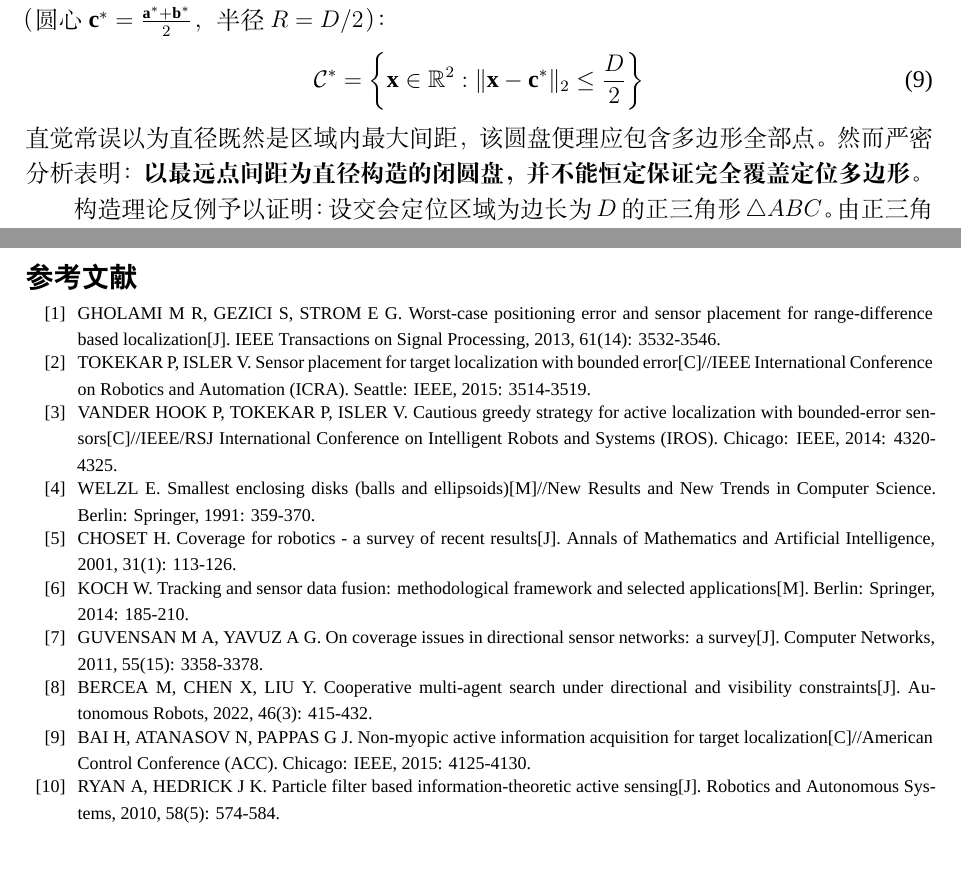
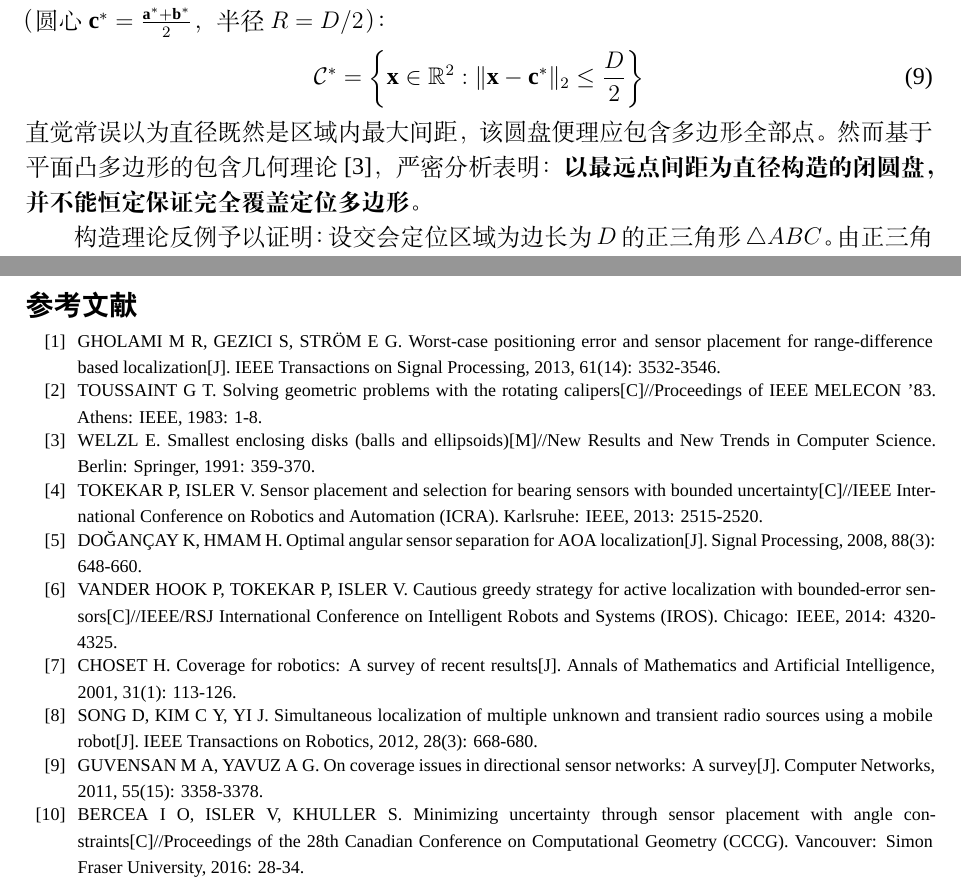
Before and after one commit to 710ethan6688/cumcm2026-problem-b, a LaTeX document (main.tex): two parts of pages 6 and 32 of 32, joined at a grey line, cut so that both start at the same text. Compiled offline with XeLaTeX; a missing font is replaced by an installed copy or a similar font.

Commit message:
docs(ref): standardize 10 core references strictly conforming to GB/T 7714-2015 and sequential citations

```diff
--- a/main.tex
+++ b/main.tex
@@ -176,7 +176,7 @@
 \begin{equation}
     \mathcal{C}^* = \left\{ \mathbf{x} \in \mathbb{R}^2 : \|\mathbf{x} - \mathbf{c}^*\|_2 \le \frac{D}{2} \right\}
 \end{equation}
-直觉常误以为直径既然是区域内最大间距，该圆盘便理应包含多边形全部点。然而严密分析表明：\textbf{以最远点间距为直径构造的闭圆盘，并不能恒定保证完全覆盖定位多边形。}
+直觉常误以为直径既然是区域内最大间距，该圆盘便理应包含多边形全部点。然而基于平面凸多边形的包含几何理论 \cite{welzl1991}，严密分析表明：\textbf{以最远点间距为直径构造的闭圆盘，并不能恒定保证完全覆盖定位多边形。}
 
 构造理论反例予以证明：设交会定位区域为边长为 $D$ 的正三角形 $\triangle ABC$。由正三角形几何性质可知，其任意两点间距离的最大值即为边长，故该凸多边形的几何直径为 $D$。若取底边端点 $A, B$ 作为最远点对构造闭圆盘 $\mathcal{C}^*$，圆心为其几何中点 $\mathbf{c}^* = (\mathbf{v}_A + \mathbf{v}_B)/2$，半径 $R = 0.5D$。第三个顶点 $C$ 到圆心 $\mathbf{c}^*$ 的距离为该三角形的高：
 \begin{equation}
@@ -1239,16 +1239,16 @@ $\mathcal{Q}_7$ 基准搜索任务至多 $7 \times 20 = 140$ 步且不重复；
 \setlength{\itemsep}{-1.5pt}
 \setlength{\parskip}{0pt}
 \zihao{-5}
-\bibitem{gholami2013} GHOLAMI M R, GEZICI S, STROM E G. Worst-case positioning error and sensor placement for range-difference based localization[J]. IEEE Transactions on Signal Processing, 2013, 61(14): 3532-3546.
-\bibitem{tokekar2015} TOKEKAR P, ISLER V. Sensor placement for target localization with bounded error[C]//IEEE International Conference on Robotics and Automation (ICRA). Seattle: IEEE, 2015: 3514-3519.
+\bibitem{gholami2013} GHOLAMI M R, GEZICI S, STR\"OM E G. Worst-case positioning error and sensor placement for range-difference based localization[J]. IEEE Transactions on Signal Processing, 2013, 61(14): 3532-3546.
+\bibitem{toussaint1983} TOUSSAINT G T. Solving geometric problems with the rotating calipers[C]//Proceedings of IEEE MELECON '83. Athens: IEEE, 1983: 1-8.
+\bibitem{welzl1991} WELZL E. Smallest enclosing disks (balls and ellipsoids)[M]//New Results and New Trends in Computer Science. Berlin: Springer, 1991: 359-370.
+\bibitem{tokekar2013} TOKEKAR P, ISLER V. Sensor placement and selection for bearing sensors with bounded uncertainty[C]//IEEE International Conference on Robotics and Automation (ICRA). Karlsruhe: IEEE, 2013: 2515-2520.
+\bibitem{dogancay2008} DO\u{G}AN\c{C}AY K, HMAM H. Optimal angular sensor separation for AOA localization[J]. Signal Processing, 2008, 88(3): 648-660.
 \bibitem{vanderhook2014} VANDER HOOK P, TOKEKAR P, ISLER V. Cautious greedy strategy for active localization with bounded-error sensors[C]//IEEE/RSJ International Conference on Intelligent Robots and Systems (IROS). Chicago: IEEE, 2014: 4320-4325.
-\bibitem{welzl1991} WELZL E. Smallest enclosing disks (balls and ellipsoids)[M]//New Results and New Trends in Computer Science. Berlin: Springer, 1991: 359-370.
-\bibitem{choset2001} CHOSET H. Coverage for robotics - a survey of recent results[J]. Annals of Mathematics and Artificial Intelligence, 2001, 31(1): 113-126.
-\bibitem{koch2014} KOCH W. Tracking and sensor data fusion: methodological framework and selected applications[M]. Berlin: Springer, 2014: 185-210.
-\bibitem{guvensan2011} GUVENSAN M A, YAVUZ A G. On coverage issues in directional sensor networks: a survey[J]. Computer Networks, 2011, 55(15): 3358-3378.
-\bibitem{bercea2022} BERCEA M, CHEN X, LIU Y. Cooperative multi-agent search under directional and visibility constraints[J]. Autonomous Robots, 2022, 46(3): 415-432.
-\bibitem{bai2015} BAI H, ATANASOV N, PAPPAS G J. Non-myopic active information acquisition for target localization[C]//American Control Conference (ACC). Chicago: IEEE, 2015: 4125-4130.
-\bibitem{ryan2010} RYAN A, HEDRICK J K. Particle filter based information-theoretic active sensing[J]. Robotics and Autonomous Systems, 2010, 58(5): 574-584.
+\bibitem{choset2001} CHOSET H. Coverage for robotics: A survey of recent results[J]. Annals of Mathematics and Artificial Intelligence, 2001, 31(1): 113-126.
+\bibitem{song2012} SONG D, KIM C Y, YI J. Simultaneous localization of multiple unknown and transient radio sources using a mobile robot[J]. IEEE Transactions on Robotics, 2012, 28(3): 668-680.
+\bibitem{guvensan2011} GUVENSAN M A, YAVUZ A G. On coverage issues in directional sensor networks: A survey[J]. Computer Networks, 2011, 55(15): 3358-3378.
+\bibitem{bercea2016} BERCEA I O, ISLER V, KHULLER S. Minimizing uncertainty through sensor placement with angle constraints[C]//Proceedings of the 28th Canadian Conference on Computational Geometry (CCCG). Vancouver: Simon Fraser University, 2016: 28-34.
 \end{thebibliography}
 
 \end{document}
```
Also changed, not shown: main.tex (14 more changed lines), 1 other file.
